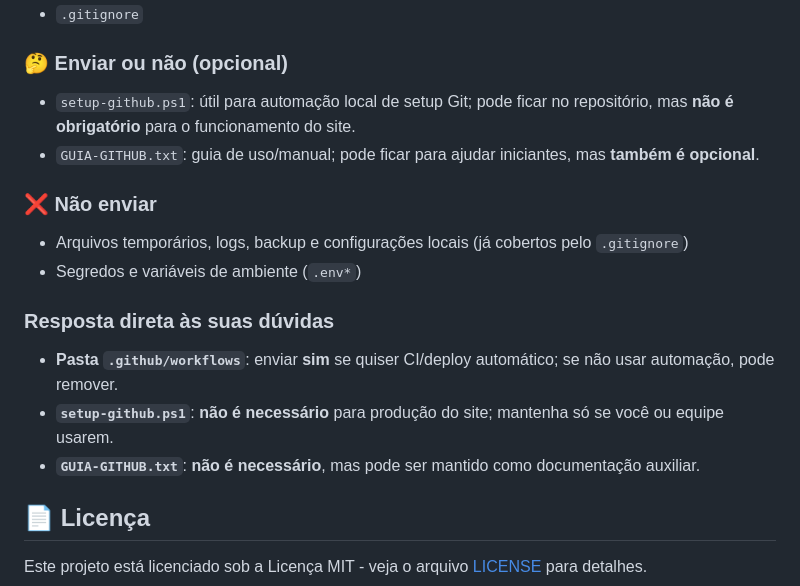
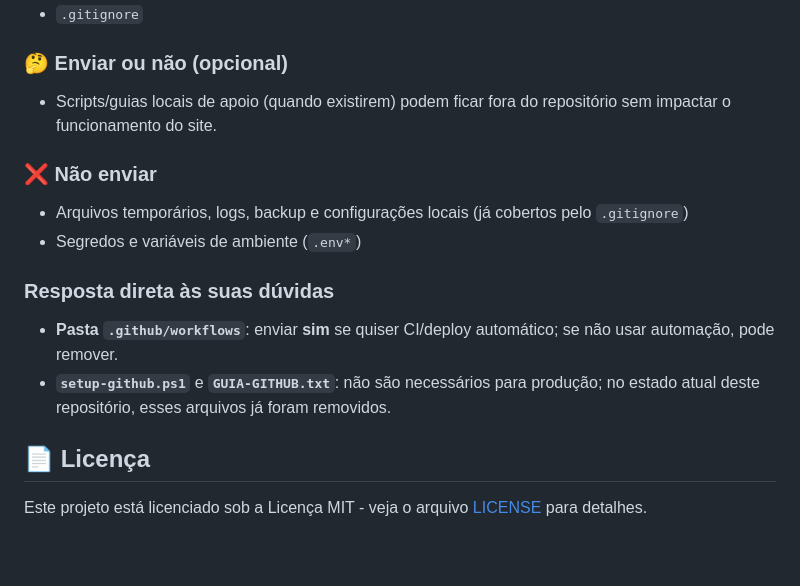
Before and after one commit to PaesLeandro/saude-para-todos-ods3, a Markdown page: README.md, the part around the change. GitHub-like rendering; blank space fills up the shorter version.

Commit message:
docs: atualizar README sobre arquivos opcionais removidos

```diff
--- a/README.md
+++ b/README.md
@@ -156,8 +156,7 @@ Este projeto está configurado para deploy automático no GitHub Pages. Qualquer
 
 ### 🤔 Enviar ou não (opcional)
 
-- `setup-github.ps1`: útil para automação local de setup Git; pode ficar no repositório, mas **não é obrigatório** para o funcionamento do site.
-- `GUIA-GITHUB.txt`: guia de uso/manual; pode ficar para ajudar iniciantes, mas **também é opcional**.
+- Scripts/guias locais de apoio (quando existirem) podem ficar fora do repositório sem impactar o funcionamento do site.
 
 ### ❌ Não enviar
 
@@ -167,8 +166,7 @@ Este projeto está configurado para deploy automático no GitHub Pages. Qualquer
 ### Resposta direta às suas dúvidas
 
 - **Pasta `.github/workflows`**: enviar **sim** se quiser CI/deploy automático; se não usar automação, pode remover.
-- **`setup-github.ps1`**: **não é necessário** para produção do site; mantenha só se você ou equipe usarem.
-- **`GUIA-GITHUB.txt`**: **não é necessário**, mas pode ser mantido como documentação auxiliar.
+- **`setup-github.ps1`** e **`GUIA-GITHUB.txt`**: não são necessários para produção; no estado atual deste repositório, esses arquivos já foram removidos.
 
 ## 📄 Licença
 
```
